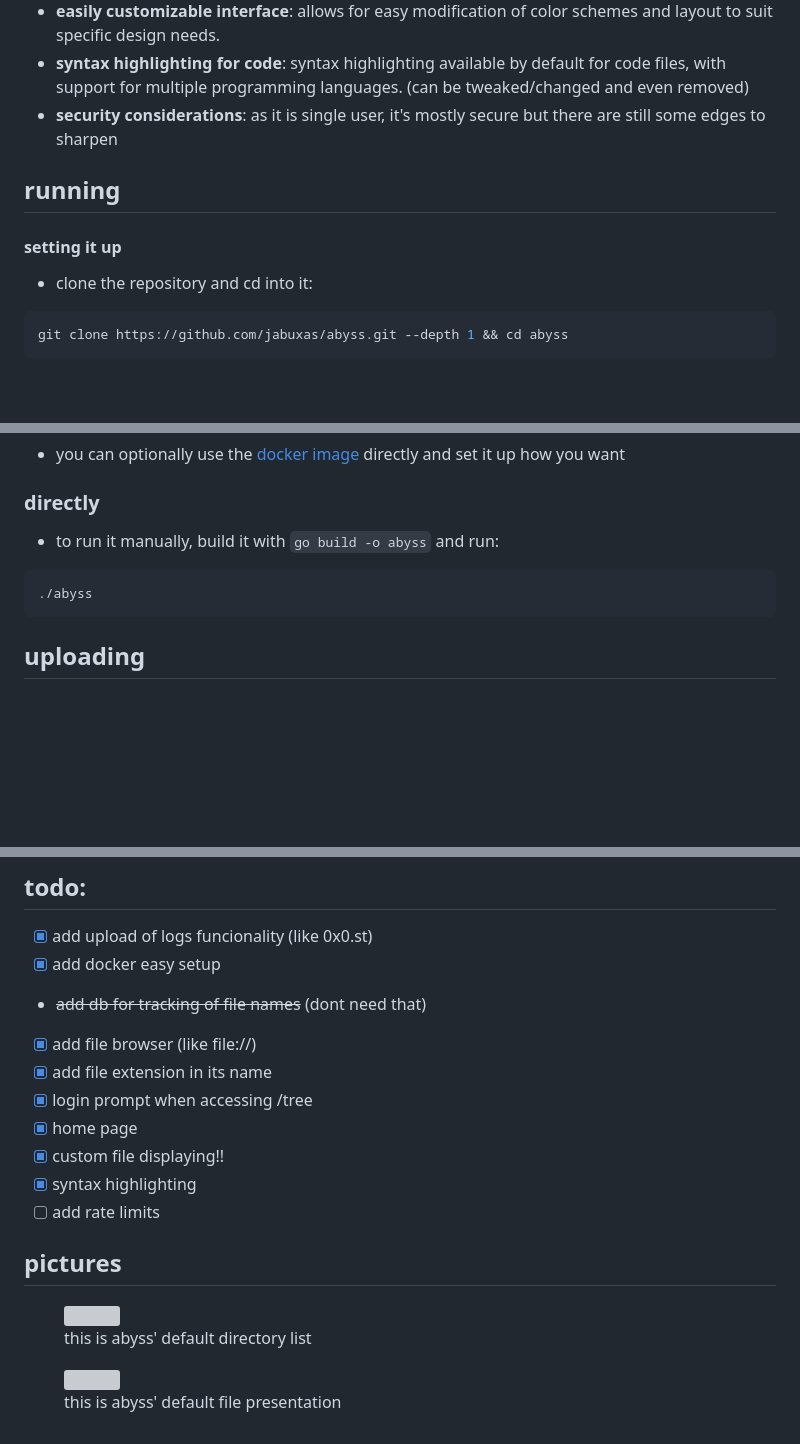
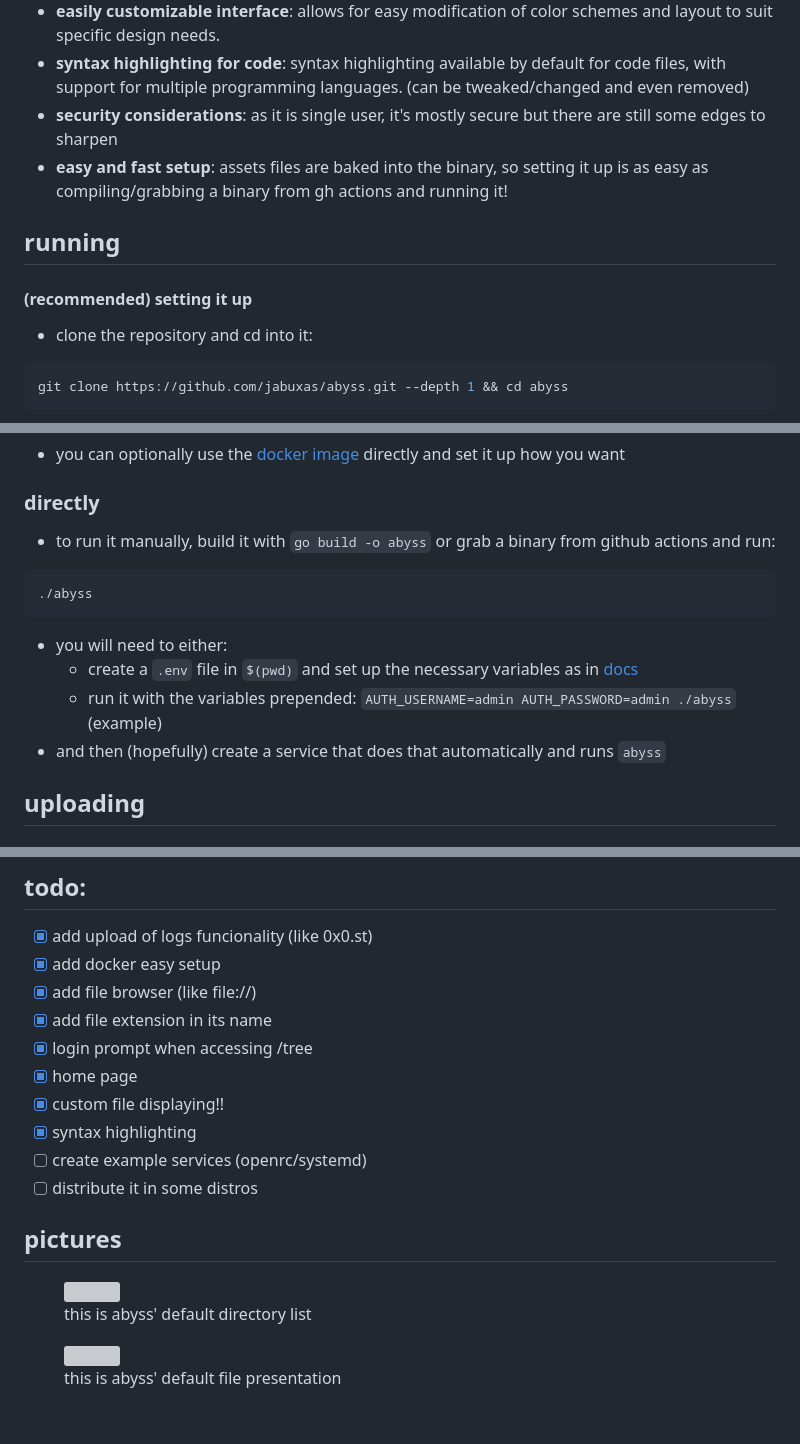
Before and after one commit to jabuxas/abyss, a Markdown page: README.md, 3 parts joined by grey strips. GitHub-like rendering; blank space fills up the shorter version; grey boxes are pictures that could not be loaded.

Commit message:
docs: add fast setup instructions

````diff
--- a/README.md
+++ b/README.md
@@ -26,10 +26,11 @@ abyss is a basic and mostly single user http server written in go made for uploa
 - **easily customizable interface**: allows for easy modification of color schemes and layout to suit specific design needs.
 - **syntax highlighting for code**: syntax highlighting available by default for code files, with support for multiple programming languages. (can be tweaked/changed and even removed)
 - **security considerations**: as it is single user, it's mostly secure but there are still some edges to sharpen
+- **easy and fast setup**: assets files are baked into the binary, so setting it up is as easy as compiling/grabbing a binary from gh actions and running it!
 
 ## running
 
-#### setting it up
+#### (recommended) setting it up
 
 - clone the repository and cd into it:
 
@@ -52,11 +53,16 @@ docker compose up -d # might be docker-compose depending on distro
 
 ### directly
 
-- to run it manually, build it with `go build -o abyss` and run:
+- to run it manually, build it with `go build -o abyss` or grab a binary from github actions and run:
 
 ```bash
 ./abyss
 ```
+
+- you will need to either:
+  - create a `.env` file in `$(pwd)` and set up the necessary variables as in [docs](#docs)
+  - run it with the variables prepended: `AUTH_USERNAME=admin AUTH_PASSWORD=admin ./abyss` (example)
+- and then (hopefully) create a service that does that automatically and runs `abyss`
 
 ## uploading
 
@@ -166,14 +172,14 @@ curl -F"file=@/path/to/file.jpg" -H "X-Auth: your-token" http://localhost:3235/
 
 - [x] add upload of logs funcionality (like 0x0.st)
 - [x] add docker easy setup
-- ~~add db for tracking of file names~~ (dont need that)
 - [x] add file browser (like file://)
 - [x] add file extension in its name
 - [x] login prompt when accessing /tree
 - [x] home page
 - [x] custom file displaying!!
 - [x] syntax highlighting
-- [ ] add rate limits
+- [ ] create example services (openrc/systemd)
+- [ ] distribute it in some distros
 
 ## pictures
 
````
Also changed, not shown: other parts of README.md (+1 -1 lines).
